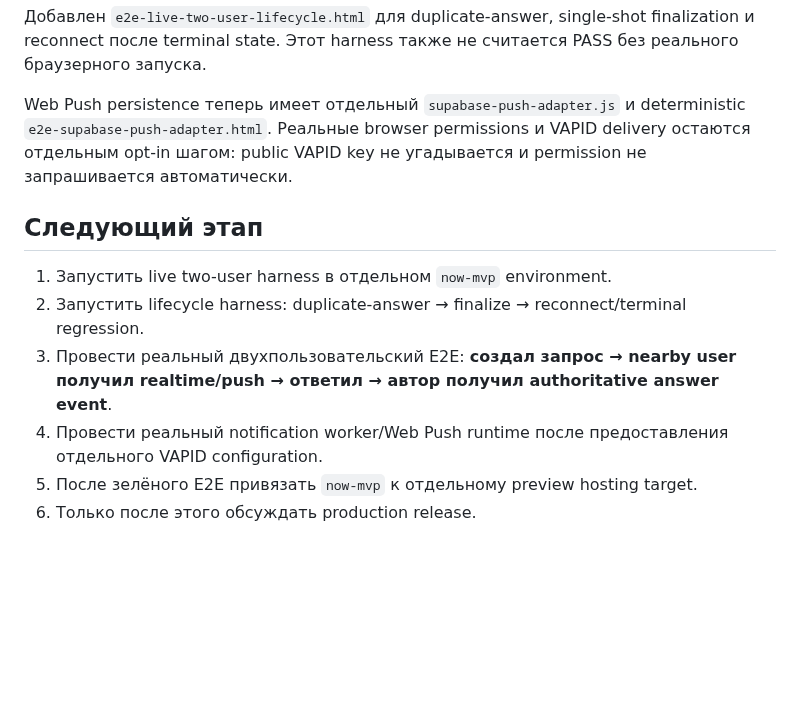
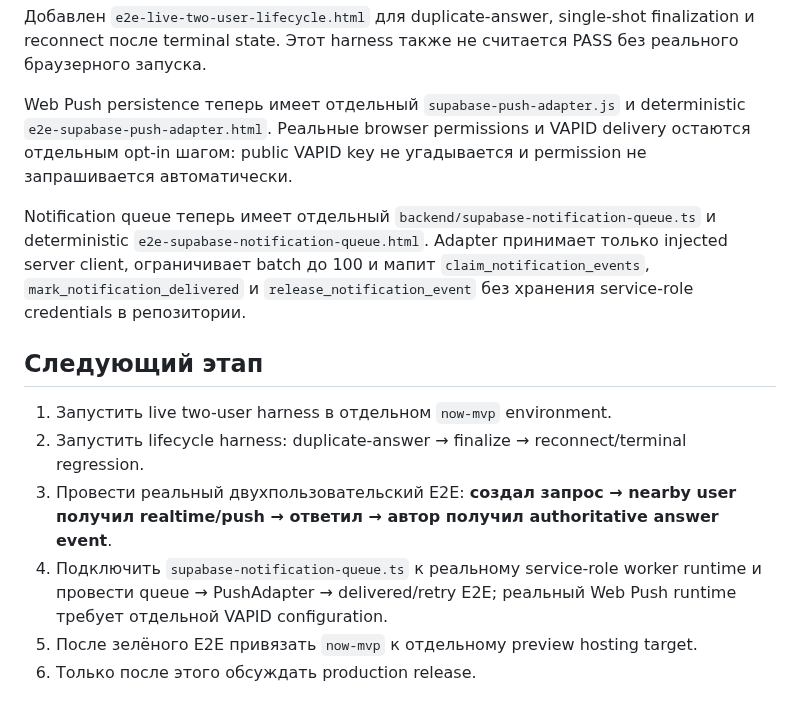
Before and after one commit to 7b964ktxpc-web/Studio, a Markdown page: now/README.md, the part around the change. Drawn GitHub-style; blank space fills up the shorter version.

Commit message:
Document notification queue runtime adapter stage

```diff
--- a/now/README.md
+++ b/now/README.md
@@ -111,12 +111,14 @@ Browser seams для create и answer уже соответствуют зафи
 
 Web Push persistence теперь имеет отдельный `supabase-push-adapter.js` и deterministic `e2e-supabase-push-adapter.html`. Реальные browser permissions и VAPID delivery остаются отдельным opt-in шагом: public VAPID key не угадывается и permission не запрашивается автоматически.
 
+Notification queue теперь имеет отдельный `backend/supabase-notification-queue.ts` и deterministic `e2e-supabase-notification-queue.html`. Adapter принимает только injected server client, ограничивает batch до 100 и мапит `claim_notification_events`, `mark_notification_delivered` и `release_notification_event` без хранения service-role credentials в репозитории.
+
 ## Следующий этап
 
 1. Запустить live two-user harness в отдельном `now-mvp` environment.
 2. Запустить lifecycle harness: duplicate-answer → finalize → reconnect/terminal regression.
 3. Провести реальный двухпользовательский E2E: **создал запрос → nearby user получил realtime/push → ответил → автор получил authoritative answer event**.
-4. Провести реальный notification worker/Web Push runtime после предоставления отдельного VAPID configuration.
+4. Подключить `supabase-notification-queue.ts` к реальному service-role worker runtime и провести queue → PushAdapter → delivered/retry E2E; реальный Web Push runtime требует отдельной VAPID configuration.
 5. После зелёного E2E привязать `now-mvp` к отдельному preview hosting target.
 6. Только после этого обсуждать production release.
 
```
